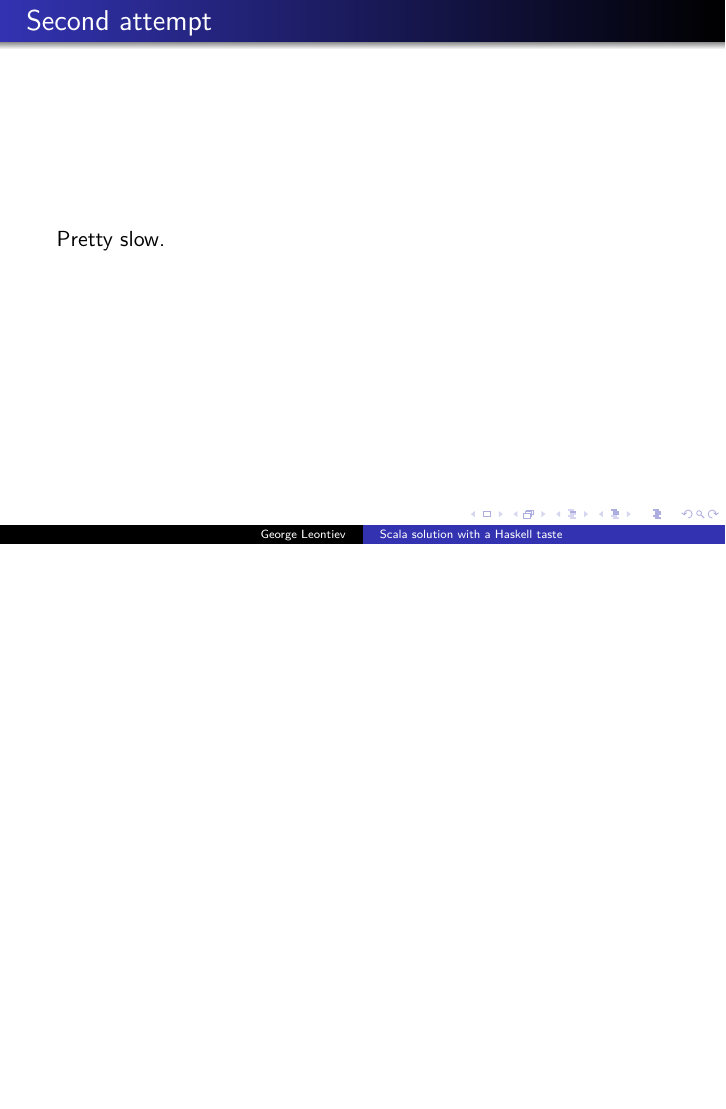
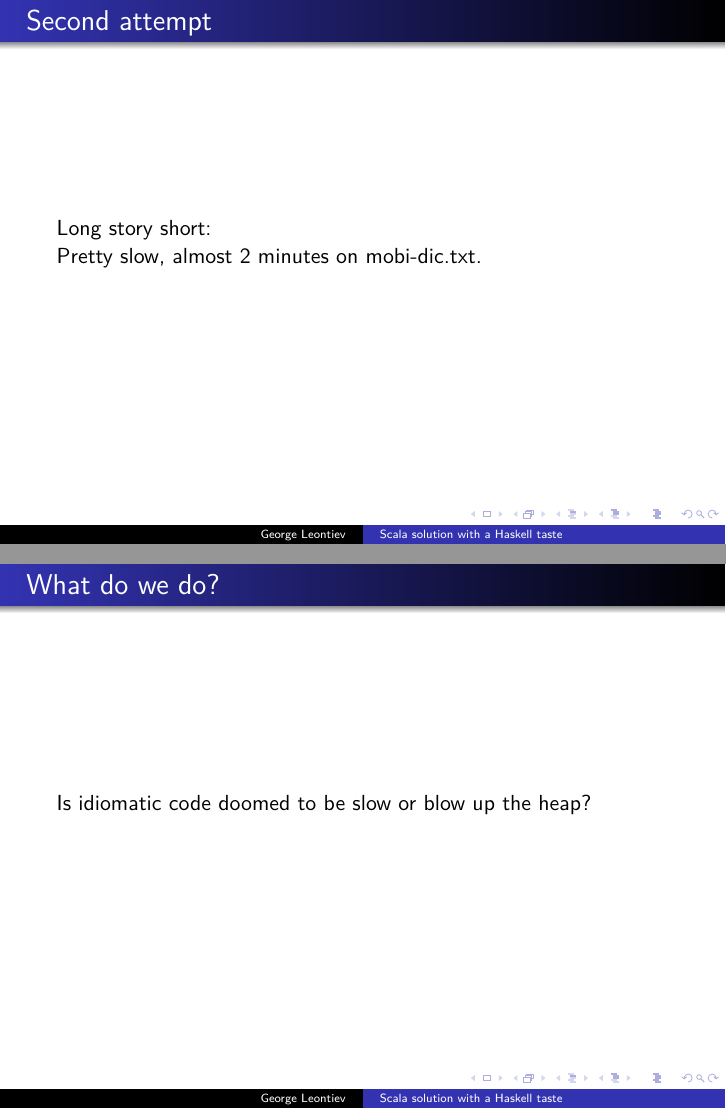
Before and after one commit to folone/funclub-words, LaTeX slides (slides/presentation.tex): page 10 of 13 before the commit and pages 10 and 11 of 15 after it, the two joined at a grey line, the shorter picture padded with empty space. Compiled offline with XeLaTeX.

Commit message:
Initial work on iteratees.

```diff
--- a/slides/presentation.tex
+++ b/slides/presentation.tex
@@ -106,7 +106,16 @@ def wordCount(text: String): List[(String, Int)] =
 \end{frame}
 
 \begin{frame}{Second attempt}
-  Pretty slow.
+  Long story short:\newline
+  Pretty slow, almost 2 minutes on mobi-dic.txt.
+\end{frame}
+
+\begin{frame}{What do we do?}
+  Is idiomatic code doomed to be slow or blow up the heap?
+\end{frame}
+
+\begin{frame}[fragile]
+\frametitle{Iteratees to the resque}
 \end{frame}
 
 \begin{frame}{Wordcounting}
```
Also changed, not shown: slides/presentation.pdf, 3 other files.
